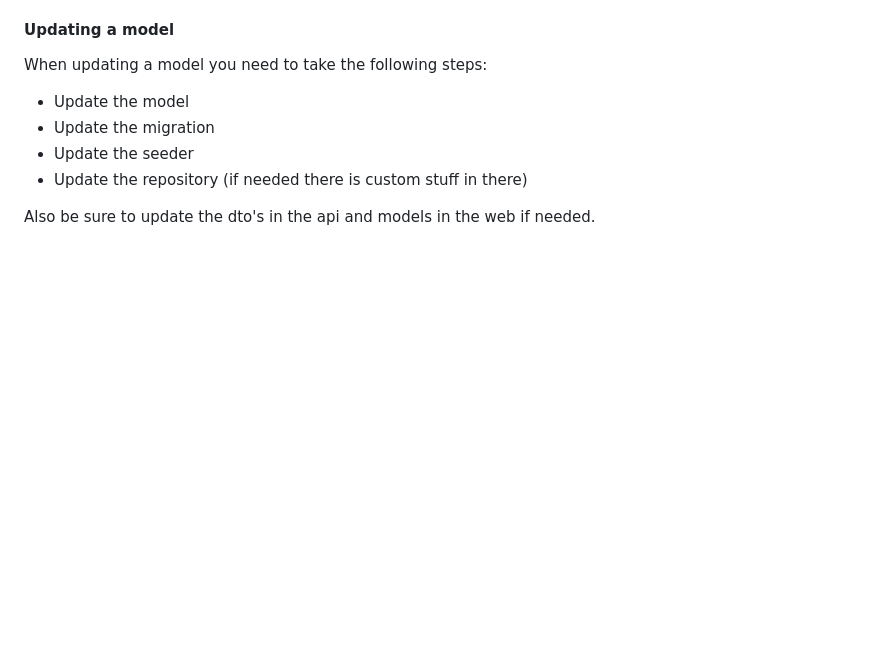
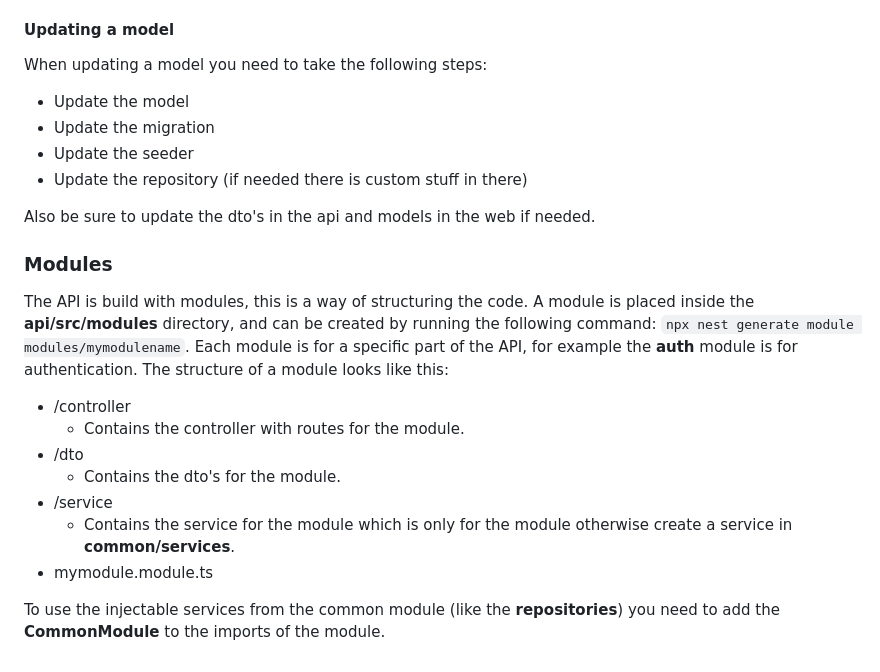
Before and after one commit to VSLCatena/mensa, a Markdown page: README.md, the part around the change. Rendered like a GitHub page; blank space fills up the shorter version.

Commit message:
Added modules documentation

````diff
--- a/README.md
+++ b/README.md
@@ -105,3 +105,19 @@ When updating a model you need to take the following steps:
  - Update the repository (if needed there is custom stuff in there)
 
 Also be sure to update the dto's in the api and models in the web if needed.
+
+
+### Modules
+The API is build with modules, this is a way of structuring the code.
+A module is placed inside the **api/src/modules** directory, and can be created by running the following command: ```npx nest generate module modules/mymodulename```.
+Each module is for a specific part of the API, for example the **auth** module is for authentication.
+The structure of a module looks like this:
+ - /controller
+   - Contains the controller with routes for the module.
+ - /dto
+   - Contains the dto's for the module.
+ - /service
+   - Contains the service for the module which is only for the module otherwise create a service in **common/services**.
+ - mymodule.module.ts
+
+To use the injectable services from the common module (like the **repositories**) you need to add the **CommonModule** to the imports of the module.
````
